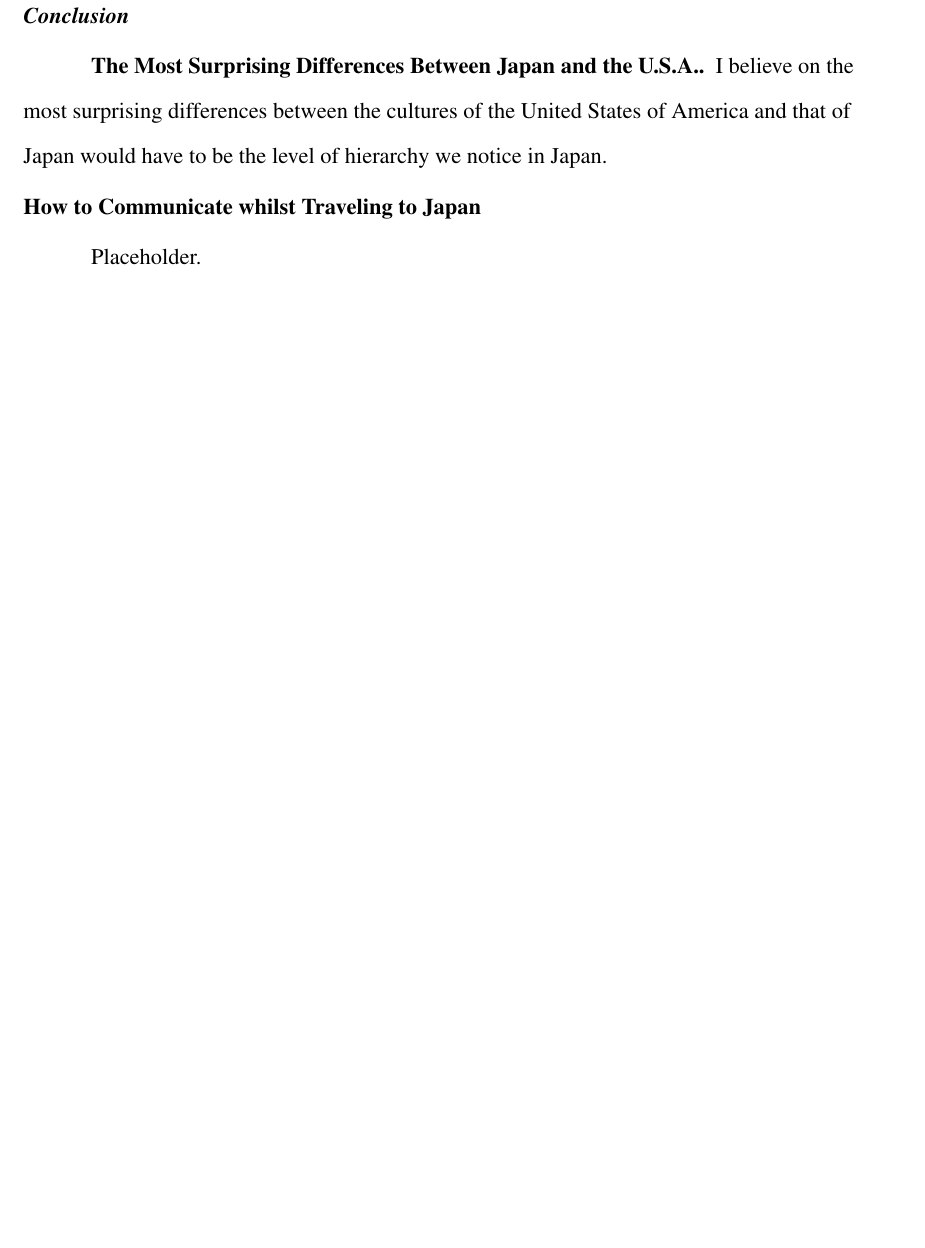
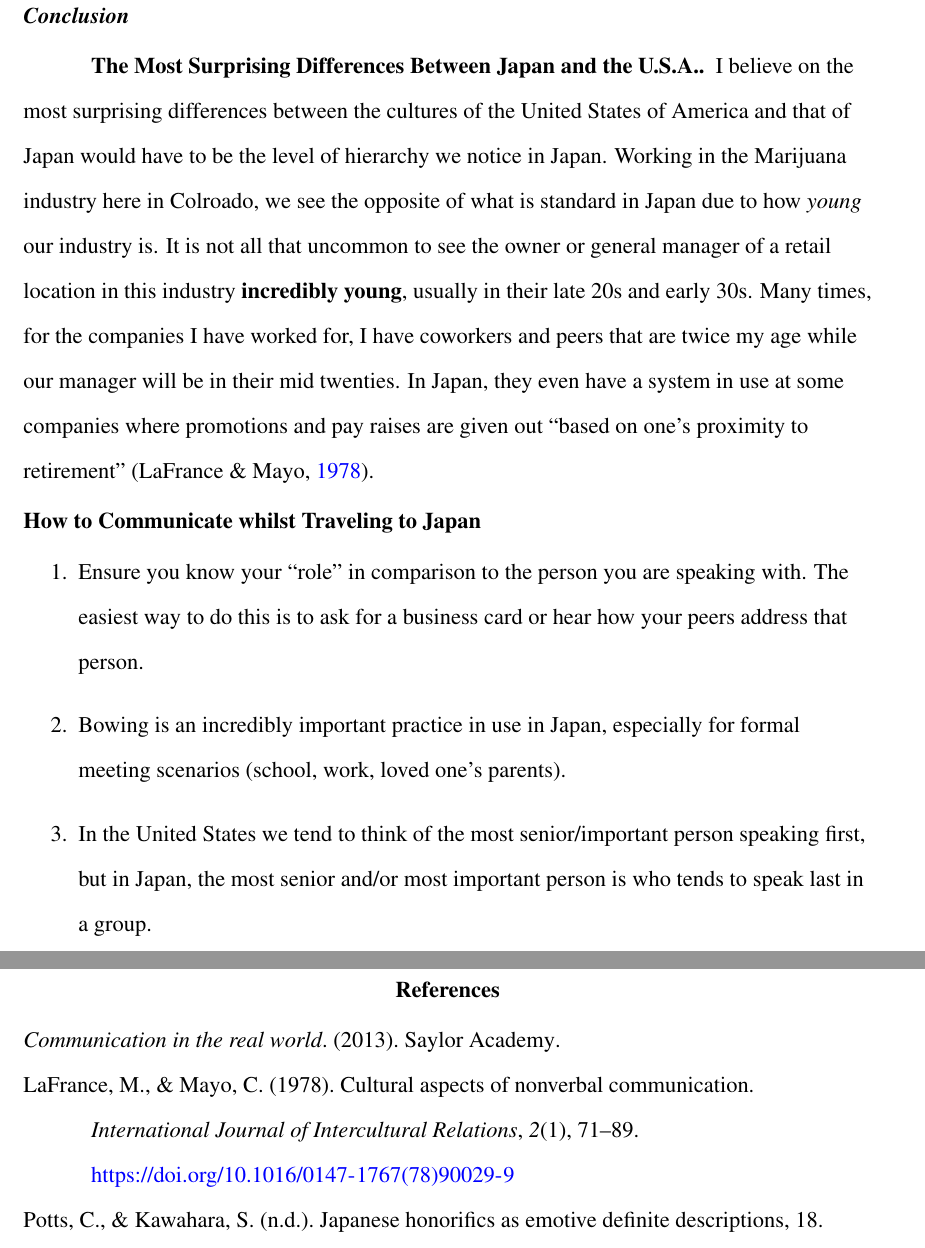
Before and after one commit to ashellwig/COM125_M4D1, a LaTeX paper (main.tex): part of page 5 of 6 before the commit and two parts of pages 5 and 6 of 7 after it, the two joined at a grey line, cut so that both start at the same text, the shorter picture padded with empty space. Compiled offline with pdfLaTeX.

Commit message:
finish rinitial post

```diff
--- a/main.tex
+++ b/main.tex
@@ -193,10 +193,30 @@
         \paragraph{The Most Surprising Differences Between Japan and the U.S.A.}
           I believe on the most surprising differences between the cultures of
             the United States of America and that of Japan would have to be
-            the level of hierarchy we notice in Japan.
+            the level of hierarchy we notice in Japan. Working in the Marijuana
+            industry here in Colroado, we see the opposite of what is standard
+            in Japan due to how \textit{young} our industry is. It is not
+            all that uncommon to see the owner or general manager of a retail
+            location in this industry \textbf{incredibly young}, usually in
+            their late 20s and early 30s. Many times, for the companies I have
+            worked for, I have coworkers and peers that are twice my age while
+            our manager will be in their mid twenties. In Japan, they even have
+            a system in use at some companies where promotions and pay raises
+            are given out ``based on one's proximity to retirement''
+            \parencite{lafrance_cultural_1978}.
 
     \subsection{How to Communicate whilst Traveling to Japan}
-      Placeholder.
+      \begin{enumerate}
+        \item Ensure you know your ``role'' in comparison to the person you
+          are speaking with. The easiest way to do this is to ask for a
+          business card or hear how your peers address that person.
+        \item Bowing is an incredibly important practice in use in Japan,
+          especially for formal meeting scenarios (school, work, loved one's
+          parents).
+        \item In the United States we tend to think of the most senior/important
+          person speaking first, but in Japan, the most senior and/or most
+          important person is who tends to speak last in a group.
+      \end{enumerate}
 
 
   % Replies
@@ -206,12 +226,12 @@
 
   % Bibliography
   %% Works Cited
-  % \newpage
-  % \printbibliography[%
-  %   title={References},%
-  %   heading={bibintoc},%
-  %   notcategory={consulted}%
-  % ]
+  \newpage
+  \printbibliography[%
+    title={References},%
+    heading={bibintoc},%
+    notcategory={consulted}%
+  ]
 
   %% Works Consulted
   \newpage
```
Also changed, not shown: 2 other files.
